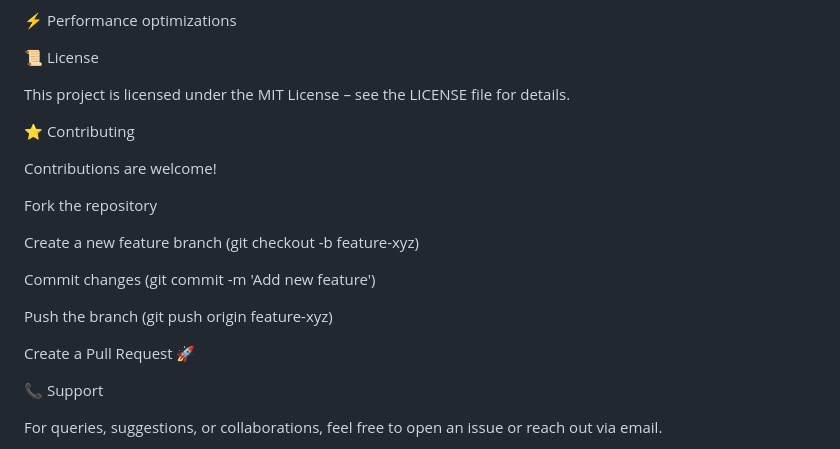
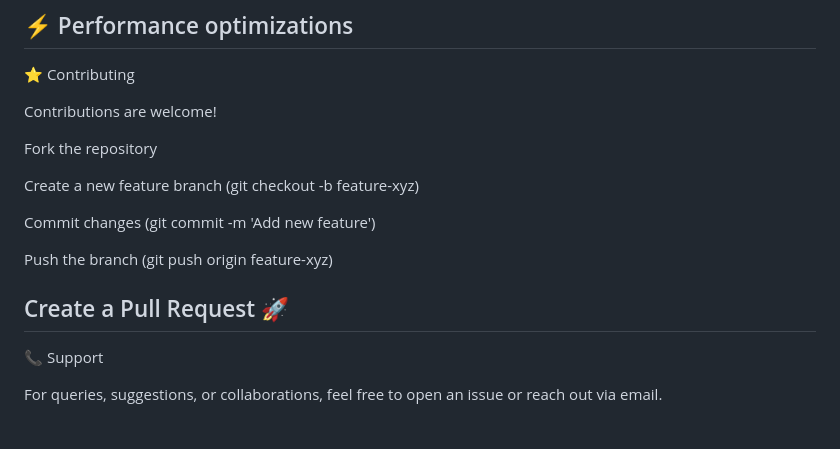
Before and after one commit to sandhya-rj/NEXUS-AI, a Markdown page: README.md, the part around the change. Drawn GitHub-style.

```diff
--- a/README.md
+++ b/README.md
@@ -133,12 +133,7 @@ NEXUS-AI continuously learns and adapts. Regular updates include:
 ✨ New features and capabilities
 
 ⚡ Performance optimizations
-
-📜 License
-
-This project is licensed under the MIT License – see the LICENSE
- file for details.
-
+--------------------------------------------------------------------------------------------------------------------------------------------------------------------------------------------------------------------
 ⭐ Contributing
 
 Contributions are welcome!
@@ -152,7 +147,7 @@ Commit changes (git commit -m 'Add new feature')
 Push the branch (git push origin feature-xyz)
 
 Create a Pull Request 🚀
-
+--------------------------------------------------------------------------------------------------------------------------------------------------------------------------------------------------------------------
 📞 Support
 
 For queries, suggestions, or collaborations, feel free to open an issue or reach out via email.
```
